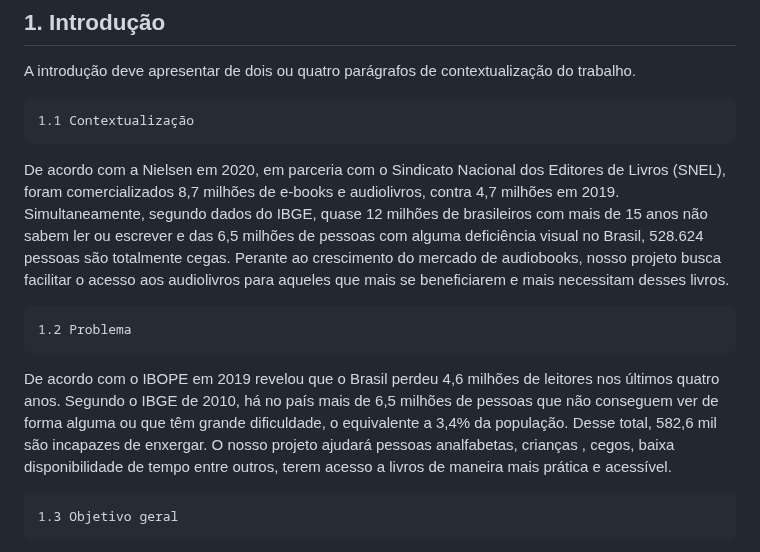
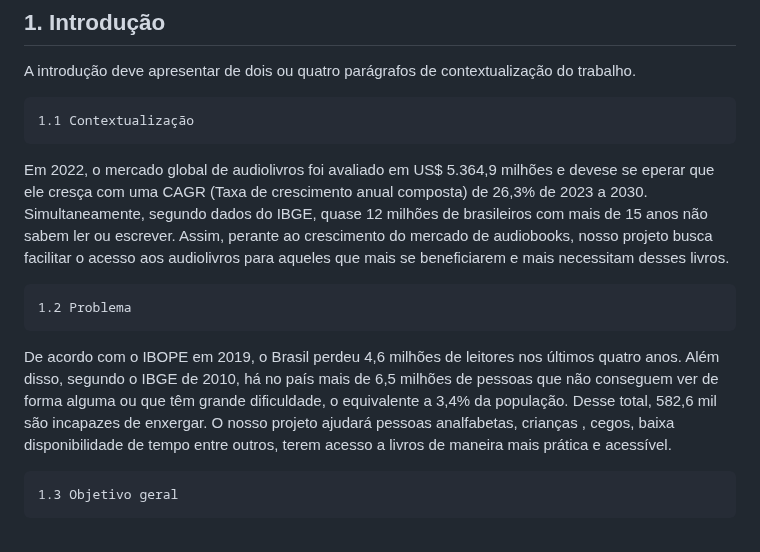
Before and after one commit to ICEI-PUC-Minas-PPLES-TI/plf-es-2023-1-ti2-0924100-webteca, a Markdown page: docs/relatorio_final.md, the part around the change. GitHub-like rendering.

Commit message:
#9
https://www.grandviewresearch.com/industry-analysis/audiobooks-market

```diff
--- a/docs/relatorio_final.md
+++ b/docs/relatorio_final.md
@@ -41,12 +41,11 @@ A introdução deve apresentar de dois ou quatro parágrafos de contextualizaç
 
     1.1 Contextualização
 
-De acordo com a Nielsen em 2020, em parceria com o Sindicato Nacional dos Editores de Livros (SNEL), foram comercializados 8,7 milhões de e-books e audiolivros, contra 4,7 milhões em 2019. Simultaneamente, segundo dados do IBGE, quase 12 milhões de brasileiros com mais de 15 anos não sabem ler ou escrever e das 6,5 milhões de pessoas com alguma deficiência visual no Brasil, 528.624 pessoas são totalmente cegas.
-Perante ao crescimento do mercado de audiobooks, nosso projeto busca facilitar o acesso aos audiolivros para aqueles que mais se beneficiarem e mais necessitam desses livros.
+Em 2022, o mercado global de audiolivros foi avaliado em US$ 5.364,9 milhões e devese se eperar que ele cresça com uma CAGR (Taxa de crescimento anual composta) de 26,3% de 2023 a 2030. Simultaneamente, segundo dados do IBGE, quase 12 milhões de brasileiros com mais de 15 anos não sabem ler ou escrever. Assim, perante ao crescimento do mercado de audiobooks, nosso projeto busca facilitar o acesso aos audiolivros para aqueles que mais se beneficiarem e mais necessitam desses livros.
 
     1.2 Problema
 
-De acordo com o  IBOPE em 2019 revelou que o Brasil perdeu 4,6 milhões de leitores nos últimos quatro anos. Segundo o IBGE de 2010, há no país mais de 6,5 milhões de pessoas que não conseguem ver de forma alguma ou que têm grande dificuldade, o equivalente a 3,4% da população. Desse total, 582,6 mil são incapazes de enxergar.  O nosso projeto ajudará pessoas analfabetas, crianças , cegos, baixa disponibilidade de tempo entre outros, terem acesso a livros de maneira mais prática e acessível.
+De acordo com o IBOPE em 2019, o Brasil perdeu 4,6 milhões de leitores nos últimos quatro anos. Além disso, segundo o IBGE de 2010, há no país mais de 6,5 milhões de pessoas que não conseguem ver de forma alguma ou que têm grande dificuldade, o equivalente a 3,4% da população. Desse total, 582,6 mil são incapazes de enxergar.  O nosso projeto ajudará pessoas analfabetas, crianças , cegos, baixa disponibilidade de tempo entre outros, terem acesso a livros de maneira mais prática e acessível.
 
     1.3 Objetivo geral
 
```
